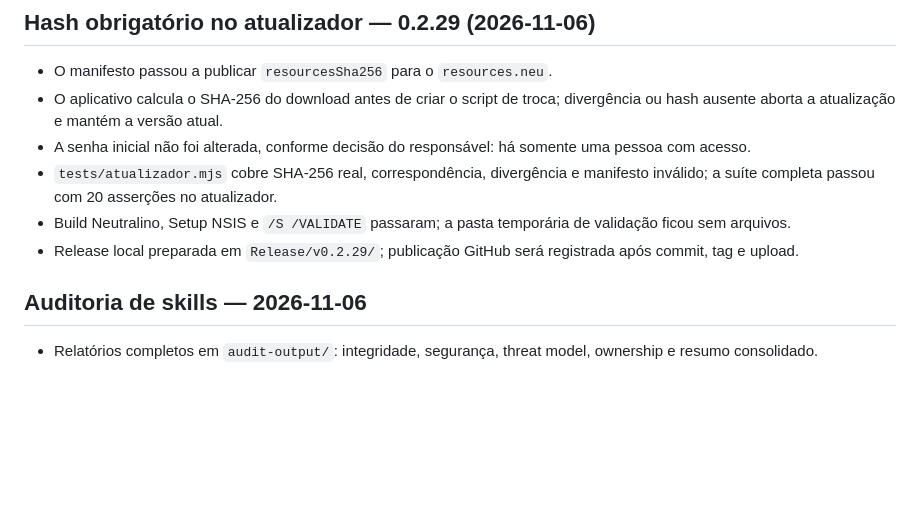
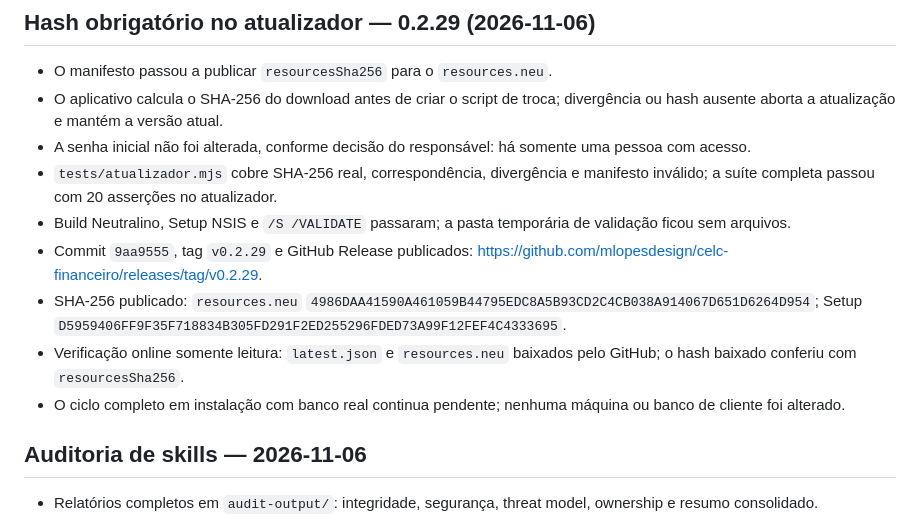
Before and after one commit to mlopesdesign/celc-financeiro, a Markdown page: ESTADO.md, the part around the change. Rendered like a GitHub page; blank space fills up the shorter version.

```diff
--- a/ESTADO.md
+++ b/ESTADO.md
@@ -10,7 +10,10 @@
 - A senha inicial não foi alterada, conforme decisão do responsável: há somente uma pessoa com acesso.
 - `tests/atualizador.mjs` cobre SHA-256 real, correspondência, divergência e manifesto inválido; a suíte completa passou com 20 asserções no atualizador.
 - Build Neutralino, Setup NSIS e `/S /VALIDATE` passaram; a pasta temporária de validação ficou sem arquivos.
-- Release local preparada em `Release/v0.2.29/`; publicação GitHub será registrada após commit, tag e upload.
+- Commit `9aa9555`, tag `v0.2.29` e GitHub Release publicados: https://github.com/mlopesdesign/celc-financeiro/releases/tag/v0.2.29.
+- SHA-256 publicado: `resources.neu` `4986DAA41590A461059B44795EDC8A5B93CD2C4CB038A914067D651D6264D954`; Setup `D5959406FF9F35F718834B305FD291F2ED255296FDED73A99F12FEF4C4333695`.
+- Verificação online somente leitura: `latest.json` e `resources.neu` baixados pelo GitHub; o hash baixado conferiu com `resourcesSha256`.
+- O ciclo completo em instalação com banco real continua pendente; nenhuma máquina ou banco de cliente foi alterado.
 
 ## Auditoria de skills — 2026-11-06
 
```
Also changed, not shown: REGISTRO-DE-ACOES.md (+1 -0 lines).
